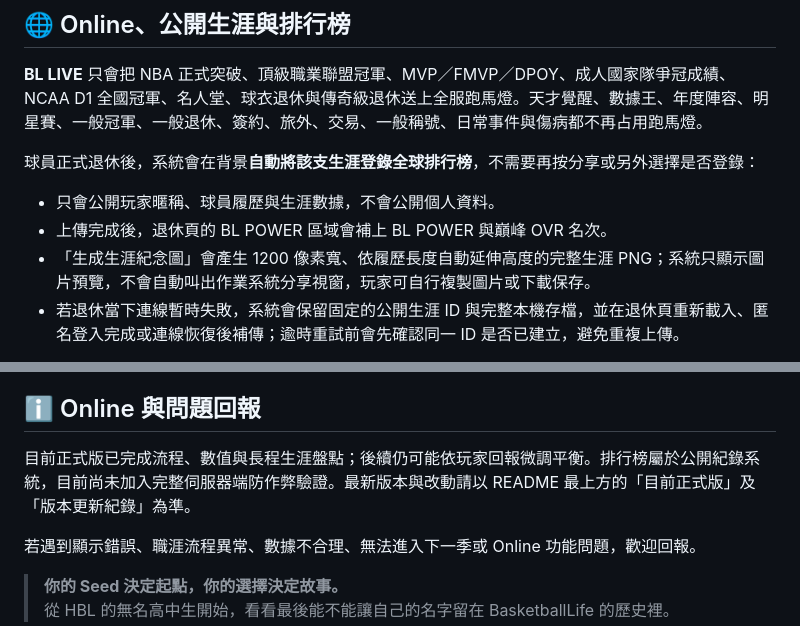
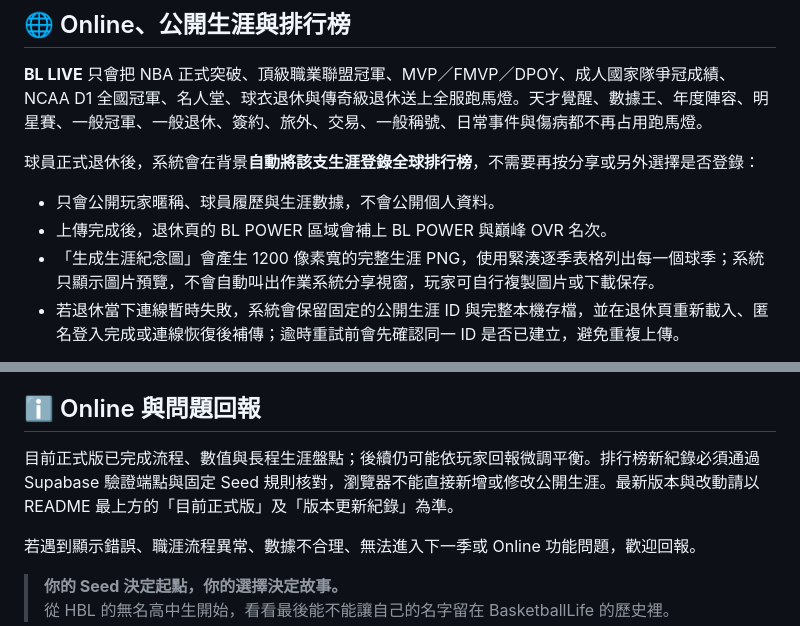
Before and after one commit to AKai0013/basketballlife, a Markdown page: README.md, 2 parts joined by grey strips. Drawn GitHub-style.

```diff
--- a/README.md
+++ b/README.md
@@ -193,7 +193,7 @@ BL POWER 是退休時的生涯歷史評價，會綜合巔峰 OVR、聯盟強度
 
 - 只會公開玩家暱稱、球員履歷與生涯數據，不會公開個人資料。
 - 上傳完成後，退休頁的 BL POWER 區域會補上 BL POWER 與巔峰 OVR 名次。
-- 「生成生涯紀念圖」會產生 1200 像素寬、依履歷長度自動延伸高度的完整生涯 PNG；系統只顯示圖片預覽，不會自動叫出作業系統分享視窗，玩家可自行複製圖片或下載保存。
+- 「生成生涯紀念圖」會產生 1200 像素寬的完整生涯 PNG，使用緊湊逐季表格列出每一個球季；系統只顯示圖片預覽，不會自動叫出作業系統分享視窗，玩家可自行複製圖片或下載保存。
 - 若退休當下連線暫時失敗，系統會保留固定的公開生涯 ID 與完整本機存檔，並在退休頁重新載入、匿名登入完成或連線恢復後補傳；逾時重試前會先確認同一 ID 是否已建立，避免重複上傳。
 
 排行榜包含 BL POWER、巔峰 OVR、冠軍、MVP、FMVP、DPOY、年度一陣、明星賽、得分王、助攻王、籃板王、名人堂、球衣退休、國家隊、生涯場次與總收入，各分類顯示前 50 支公開生涯；登入玩家自己的紀錄即使跌出前 50，仍會保留個人名次與入口。
@@ -208,7 +208,7 @@ BL POWER 是退休時的生涯歷史評價，會綜合巔峰 OVR、聯盟強度
 
 ## ℹ️ Online 與問題回報
 
-目前正式版已完成流程、數值與長程生涯盤點；後續仍可能依玩家回報微調平衡。排行榜屬於公開紀錄系統，目前尚未加入完整伺服器端防作弊驗證。最新版本與改動請以 README 最上方的「目前正式版」及「版本更新紀錄」為準。
+目前正式版已完成流程、數值與長程生涯盤點；後續仍可能依玩家回報微調平衡。排行榜新紀錄必須通過 Supabase 驗證端點與固定 Seed 規則核對，瀏覽器不能直接新增或修改公開生涯。最新版本與改動請以 README 最上方的「目前正式版」及「版本更新紀錄」為準。
 
 若遇到顯示錯誤、職涯流程異常、數據不合理、無法進入下一季或 Online 功能問題，歡迎回報。
 
```
Also changed, not shown: other parts of README.md (+16 -16 lines).
